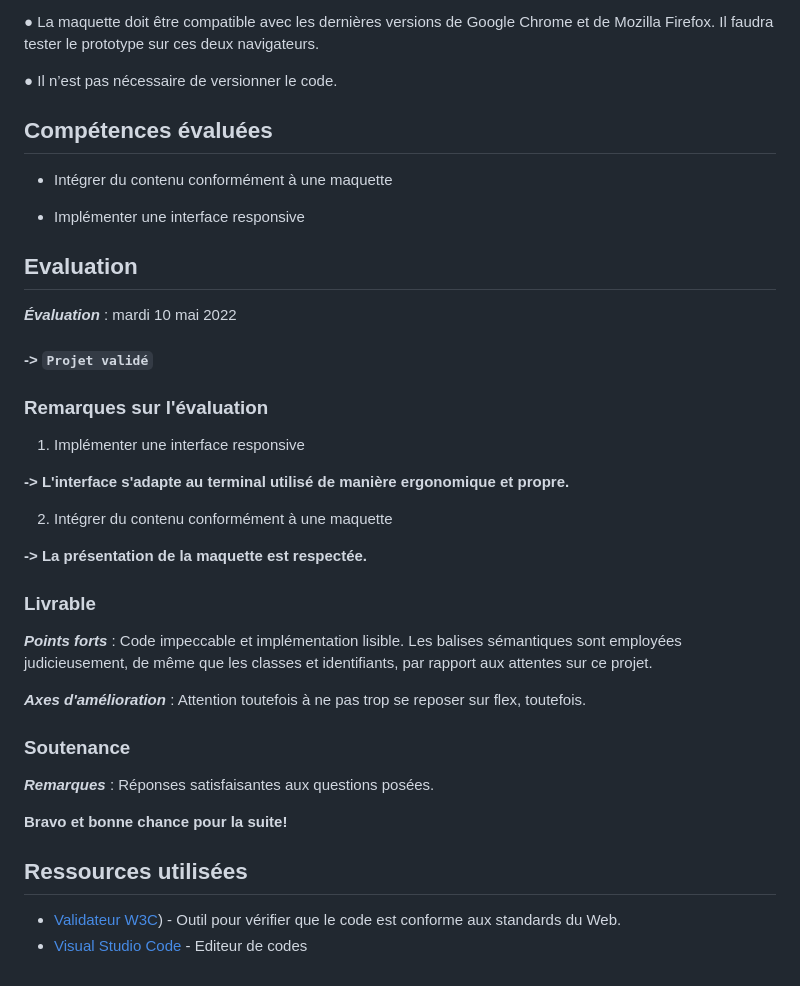
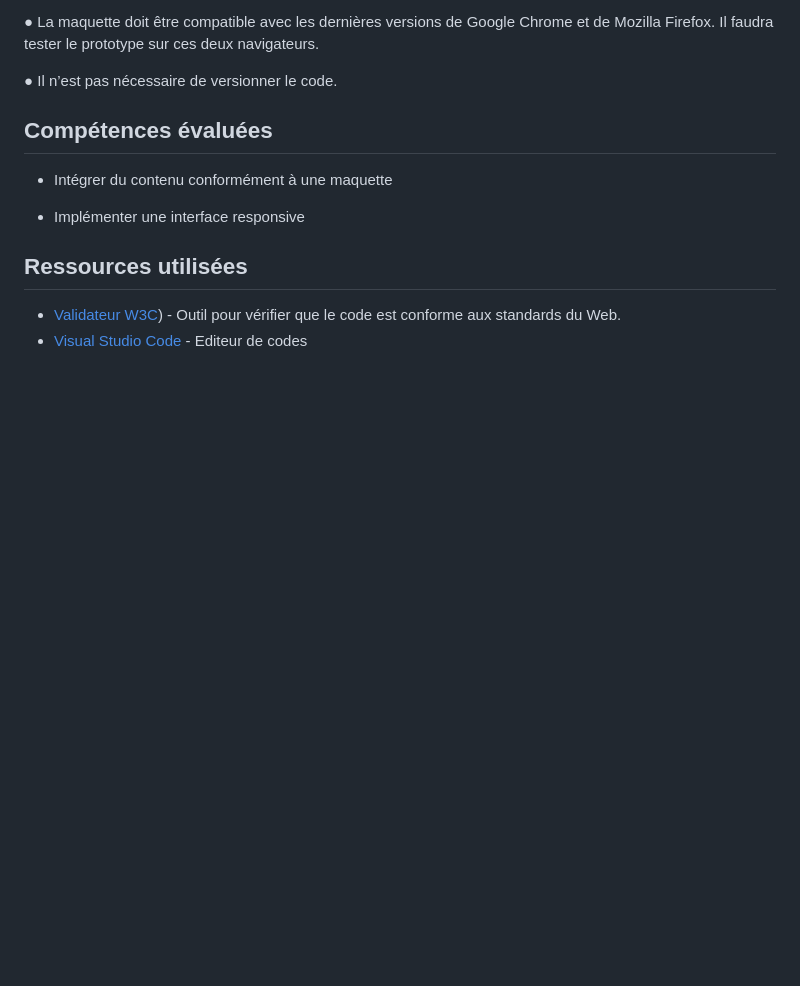
Before and after one commit to Retr0Xv/Booki, a Markdown page: README.md, the part around the change. Rendered like a GitHub page; blank space fills up the shorter version.

```diff
--- a/README.md
+++ b/README.md
@@ -97,34 +97,6 @@ ces deux navigateurs.
 
 * Implémenter une interface responsive
 
-## Evaluation
-
-___Évaluation___ : mardi 10 mai 2022
-#### -> `Projet validé`
-
-### Remarques sur l'évaluation
-
-
-1. Implémenter une interface responsive
-
-__-> L'interface s'adapte au terminal utilisé de manière ergonomique et propre.__
-
-2. Intégrer du contenu conformément à une maquette
-
-__-> La présentation de la maquette est respectée.__
-
-### Livrable
-
-___Points forts___ : Code impeccable et implémentation lisible. Les balises sémantiques sont employées judicieusement, de même que les classes et identifiants, par rapport aux attentes sur ce projet.
-
-___Axes d'amélioration___ : Attention toutefois à ne pas trop se reposer sur flex, toutefois.
-
-### Soutenance
-
-___Remarques___ : Réponses satisfaisantes aux questions posées.
-
-__Bravo et bonne chance pour la suite!__
-
 ## Ressources utilisées
 
 * [Validateur W3C](https://validator.w3.org/)) - Outil pour vérifier que le code est conforme aux standards du Web.
```
